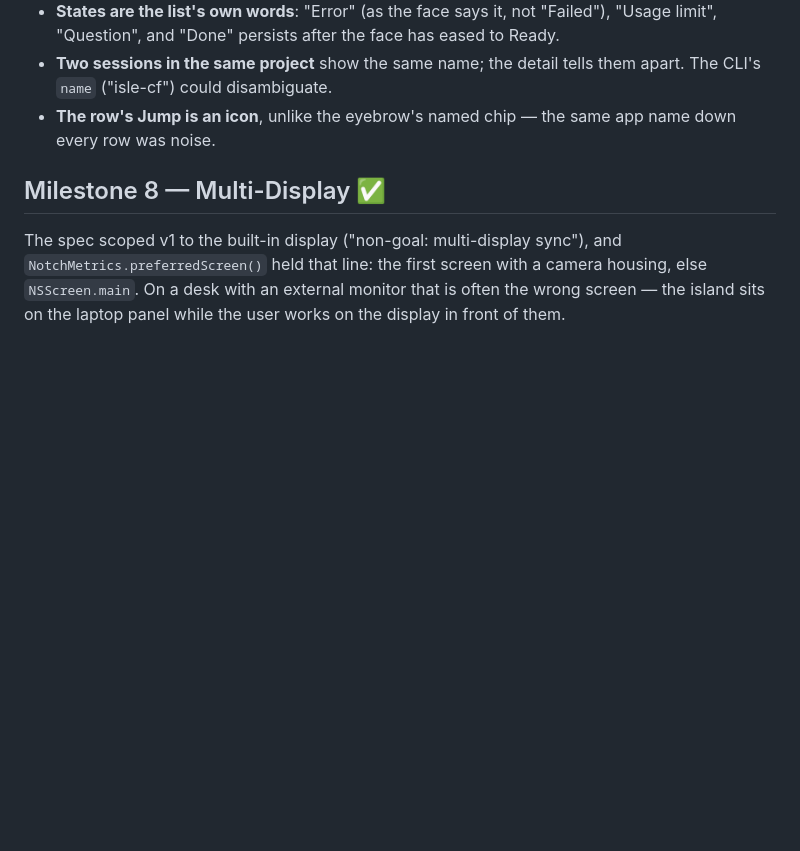
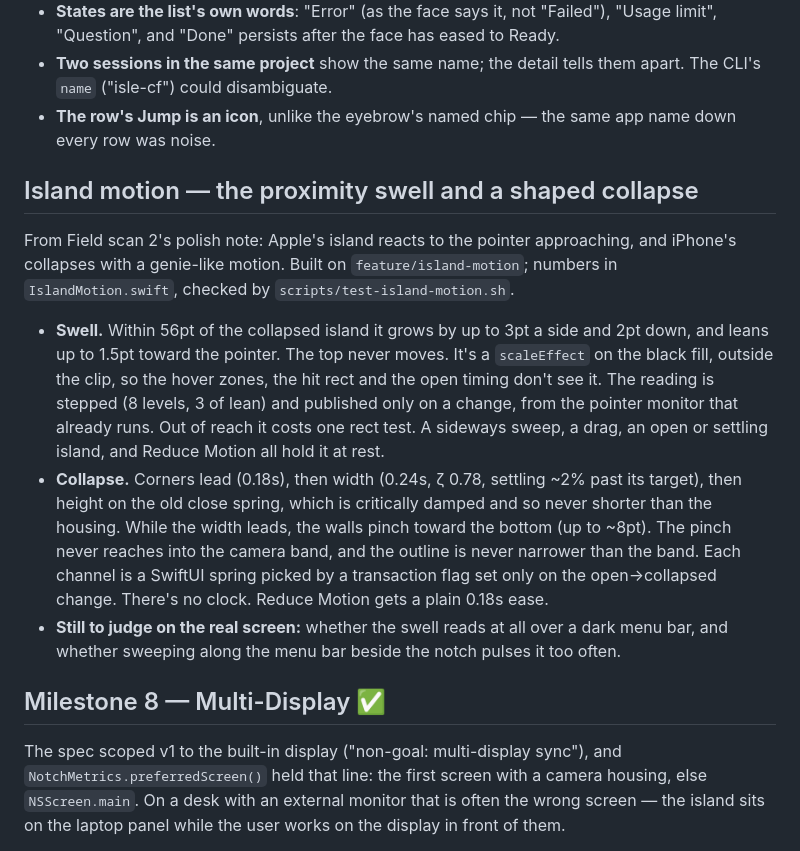
Before and after one commit to matthewhamilton3141/isle, a Markdown page: ROADMAP.md, the part around the change. GitHub-like rendering; blank space fills up the shorter version.

Commit message:
Note the island motion work in the roadmap
Co-Authored-By: Claude Opus 5.5 <noreply@anthropic.com>

```diff
--- a/ROADMAP.md
+++ b/ROADMAP.md
@@ -1411,6 +1411,33 @@ entry, pinned); the home tile (3 with one needing you, 2 quiet, 1).
 - **The row's Jump is an icon**, unlike the eyebrow's named chip — the same
   app name down every row was noise.
 
+## Island motion — the proximity swell and a shaped collapse
+
+From Field scan 2's polish note: Apple's island reacts to the pointer
+approaching, and iPhone's collapses with a genie-like motion. Built on
+`feature/island-motion`; numbers in `IslandMotion.swift`, checked by
+`scripts/test-island-motion.sh`.
+
+- **Swell.** Within 56pt of the collapsed island it grows by up to 3pt a side
+  and 2pt down, and leans up to 1.5pt toward the pointer. The top never moves.
+  It's a `scaleEffect` on the black fill, outside the clip, so the hover
+  zones, the hit rect and the open timing don't see it. The reading is
+  stepped (8 levels, 3 of lean) and published only on a change, from the
+  pointer monitor that already runs. Out of reach it costs one rect test. A
+  sideways sweep, a drag, an open or settling island, and Reduce Motion all
+  hold it at rest.
+- **Collapse.** Corners lead (0.18s), then width (0.24s, ζ 0.78, settling
+  ~2% past its target), then height on the old close spring, which is
+  critically damped and so never shorter than the housing. While the width
+  leads, the walls pinch toward the bottom (up to ~8pt). The pinch never
+  reaches into the camera band, and the outline is never narrower than the
+  band. Each channel is a SwiftUI spring picked by a transaction flag set only
+  on the open→collapsed change. There's no clock. Reduce Motion gets a plain
+  0.18s ease.
+- **Still to judge on the real screen:** whether the swell reads at all over a
+  dark menu bar, and whether sweeping along the menu bar beside the notch
+  pulses it too often.
+
 ## Milestone 8 — Multi-Display  ✅
 
 The spec scoped v1 to the built-in display ("non-goal: multi-display sync"), and
```
